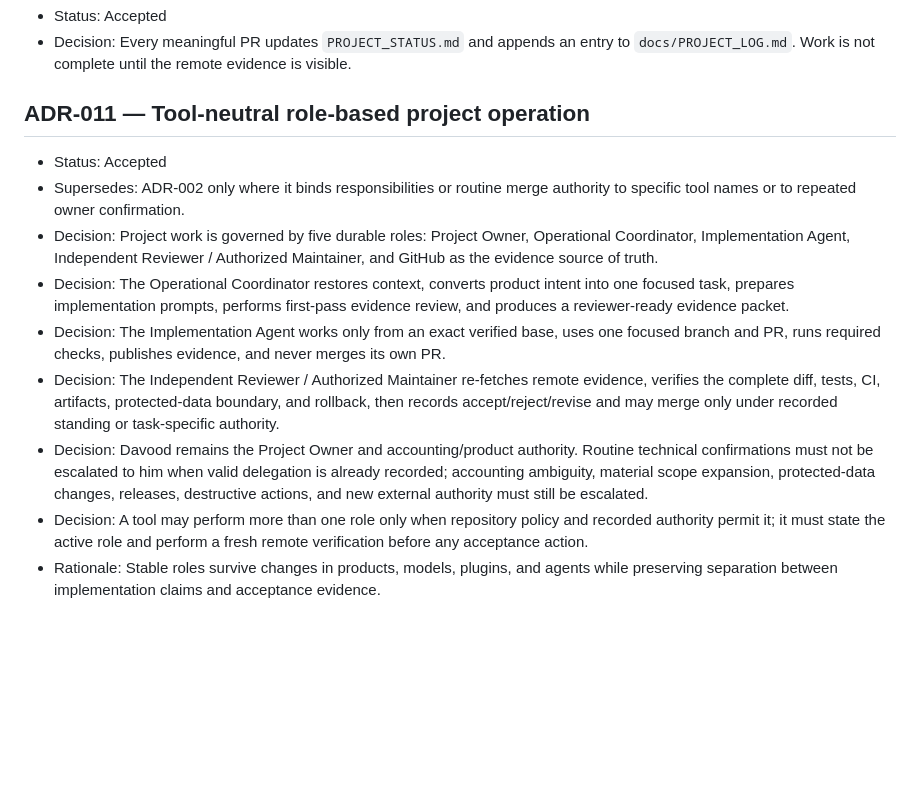
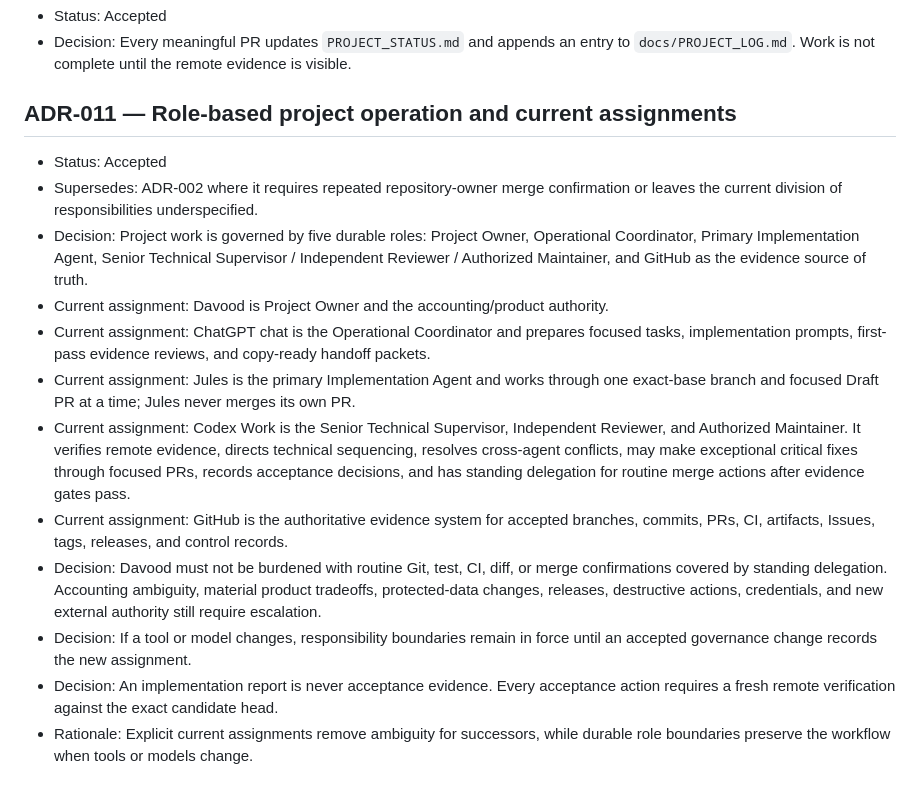
Before and after one commit to davoodmehraban89/Aram, a Markdown page: docs/DECISION_LOG.md, the part around the change. GitHub-like rendering; blank space fills up the shorter version.

```diff
--- a/docs/DECISION_LOG.md
+++ b/docs/DECISION_LOG.md
@@ -52,14 +52,17 @@ Accepted decisions are immutable. To change one, add a new ADR that explicitly s
 - Status: Accepted
 - Decision: Every meaningful PR updates `PROJECT_STATUS.md` and appends an entry to `docs/PROJECT_LOG.md`. Work is not complete until the remote evidence is visible.
 
-## ADR-011 — Tool-neutral role-based project operation
+## ADR-011 — Role-based project operation and current assignments
 
 - Status: Accepted
-- Supersedes: ADR-002 only where it binds responsibilities or routine merge authority to specific tool names or to repeated owner confirmation.
-- Decision: Project work is governed by five durable roles: Project Owner, Operational Coordinator, Implementation Agent, Independent Reviewer / Authorized Maintainer, and GitHub as the evidence source of truth.
-- Decision: The Operational Coordinator restores context, converts product intent into one focused task, prepares implementation prompts, performs first-pass evidence review, and produces a reviewer-ready evidence packet.
-- Decision: The Implementation Agent works only from an exact verified base, uses one focused branch and PR, runs required checks, publishes evidence, and never merges its own PR.
-- Decision: The Independent Reviewer / Authorized Maintainer re-fetches remote evidence, verifies the complete diff, tests, CI, artifacts, protected-data boundary, and rollback, then records accept/reject/revise and may merge only under recorded standing or task-specific authority.
-- Decision: Davood remains the Project Owner and accounting/product authority. Routine technical confirmations must not be escalated to him when valid delegation is already recorded; accounting ambiguity, material scope expansion, protected-data changes, releases, destructive actions, and new external authority must still be escalated.
-- Decision: A tool may perform more than one role only when repository policy and recorded authority permit it; it must state the active role and perform a fresh remote verification before any acceptance action.
-- Rationale: Stable roles survive changes in products, models, plugins, and agents while preserving separation between implementation claims and acceptance evidence.
+- Supersedes: ADR-002 where it requires repeated repository-owner merge confirmation or leaves the current division of responsibilities underspecified.
+- Decision: Project work is governed by five durable roles: Project Owner, Operational Coordinator, Primary Implementation Agent, Senior Technical Supervisor / Independent Reviewer / Authorized Maintainer, and GitHub as the evidence source of truth.
+- Current assignment: Davood is Project Owner and the accounting/product authority.
+- Current assignment: ChatGPT chat is the Operational Coordinator and prepares focused tasks, implementation prompts, first-pass evidence reviews, and copy-ready handoff packets.
+- Current assignment: Jules is the primary Implementation Agent and works through one exact-base branch and focused Draft PR at a time; Jules never merges its own PR.
+- Current assignment: Codex Work is the Senior Technical Supervisor, Independent Reviewer, and Authorized Maintainer. It verifies remote evidence, directs technical sequencing, resolves cross-agent conflicts, may make exceptional critical fixes through focused PRs, records acceptance decisions, and has standing delegation for routine merge actions after evidence gates pass.
+- Current assignment: GitHub is the authoritative evidence system for accepted branches, commits, PRs, CI, artifacts, Issues, tags, releases, and control records.
+- Decision: Davood must not be burdened with routine Git, test, CI, diff, or merge confirmations covered by standing delegation. Accounting ambiguity, material product tradeoffs, protected-data changes, releases, destructive actions, credentials, and new external authority still require escalation.
+- Decision: If a tool or model changes, responsibility boundaries remain in force until an accepted governance change records the new assignment.
+- Decision: An implementation report is never acceptance evidence. Every acceptance action requires a fresh remote verification against the exact candidate head.
+- Rationale: Explicit current assignments remove ambiguity for successors, while durable role boundaries preserve the workflow when tools or models change.
```
Also changed, not shown: docs/handoff/MASTER_RECOVERY_PROMPT.md (+19 -8 lines).
